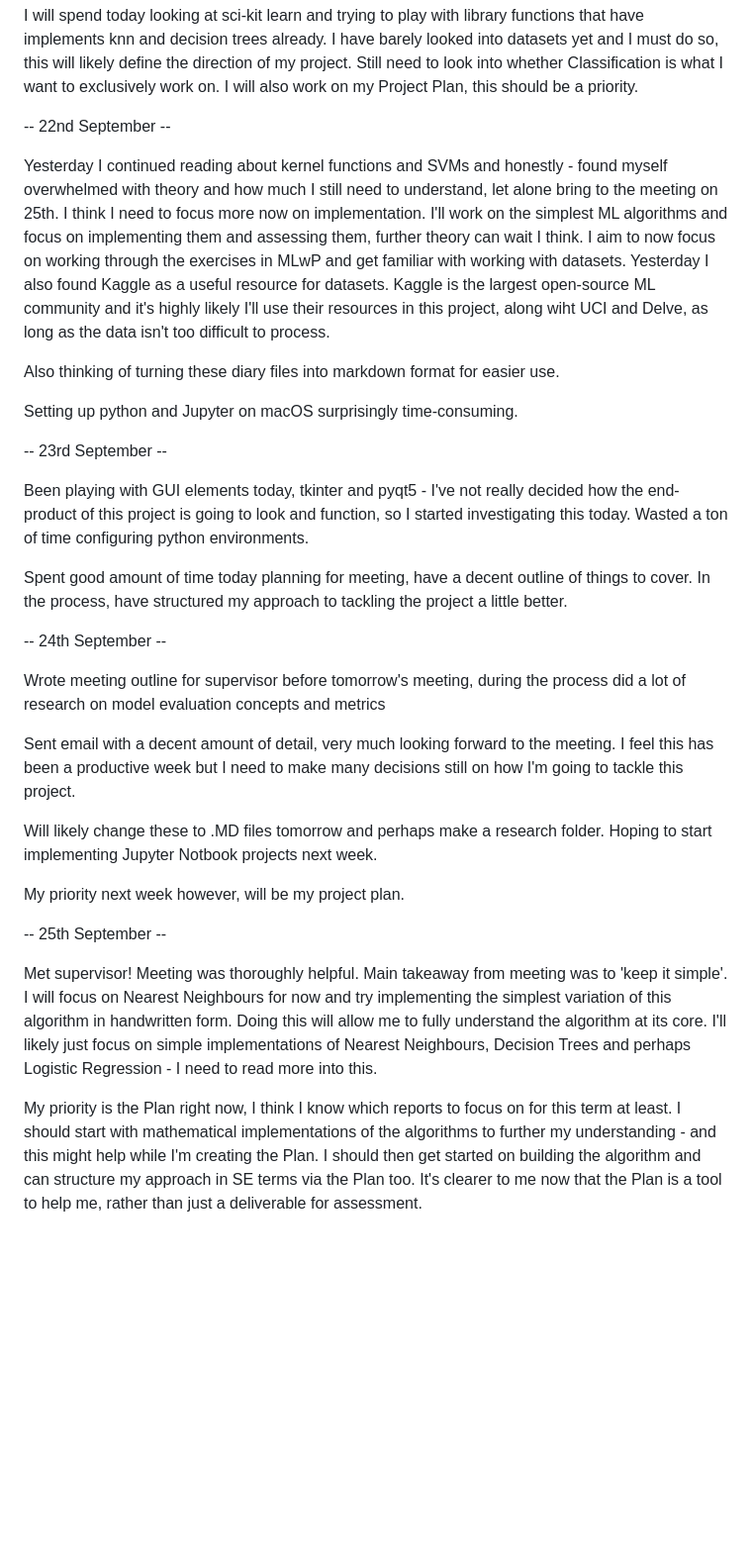
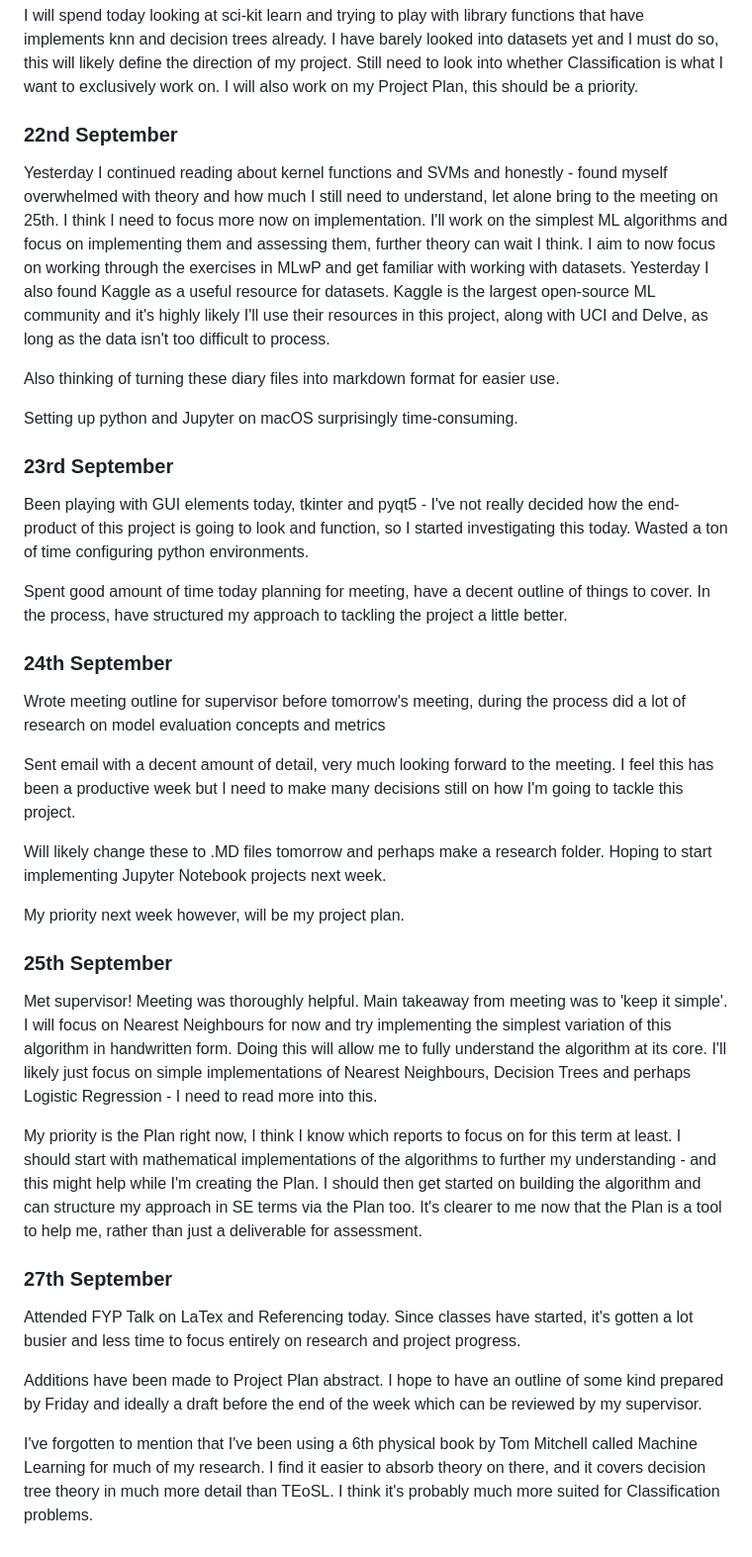
Before and after one commit to nkurien/FYP-MLEvaluator, a Markdown page: diary/FYP_Diary.md, the part around one of its changes. Shown at 99% size. Rendered like a GitHub page; blank space fills up the shorter version.

```diff
--- a/diary/FYP_Diary.md
+++ b/diary/FYP_Diary.md
@@ -67,36 +69,43 @@ I purchased a pocketbook for meetings and ideas with my supervisor
 
 I will spend today looking at sci-kit learn and trying to play with library functions that have implements knn and decision trees already. I have barely looked into datasets yet and I must do so, this will likely define the direction of my project. Still need to look into whether Classification is what I want to exclusively work on. I will also work on my Project Plan, this should be a priority.
 
--- 22nd September --
+### 22nd September
 
 Yesterday I continued reading about kernel functions and SVMs and honestly - found myself overwhelmed with theory and how much I still need to understand, let alone bring to the meeting on 25th. I think I need to focus more now on implementation. I'll work on the simplest ML algorithms and focus on implementing them and assessing them, further theory can wait I think.
 I aim to now focus on working through the exercises in MLwP and get familiar with working with datasets.
-Yesterday I also found Kaggle as a useful resource for datasets. Kaggle is the largest open-source ML community and it's highly likely I'll use their resources in this project, along wiht UCI and Delve, as long as the data isn't too difficult to process.
+Yesterday I also found Kaggle as a useful resource for datasets. Kaggle is the largest open-source ML community and it's highly likely I'll use their resources in this project, along with UCI and Delve, as long as the data isn't too difficult to process.
 
 Also thinking of turning these diary files into markdown format for easier use.
 
 Setting up python and Jupyter on macOS surprisingly time-consuming.
 
--- 23rd September --
+### 23rd September
 
 Been playing with GUI elements today, tkinter and pyqt5 - I've not really decided how the end-product of this project is going to look and function, so I started investigating this today.
 Wasted a ton of time configuring python environments.
 
 Spent good amount of time today planning for meeting, have a decent outline of things to cover. In the process, have structured my approach to tackling the project a little better.
 
--- 24th September --
+### 24th September
 
 Wrote meeting outline for supervisor before tomorrow's meeting, during the process did a lot of research on model evaluation concepts and metrics
 
 Sent email with a decent amount of detail, very much looking forward to the meeting. I feel this has been a productive week but I need to make many decisions still on how I'm going to tackle this project.
 
-Will likely change these to .MD files tomorrow and perhaps make a research folder. Hoping to start implementing Jupyter Notbook projects next week.
+Will likely change these to .MD files tomorrow and perhaps make a research folder. Hoping to start implementing Jupyter Notebook projects next week.
 
 My priority next week however, will be my project plan.
 
--- 25th September --
+### 25th September
 
 Met supervisor! Meeting was thoroughly helpful. Main takeaway from meeting was to 'keep it simple'. I will focus on Nearest Neighbours for now and try implementing the simplest variation of this algorithm in handwritten form. Doing this will allow me to fully understand the algorithm at its core.
 I'll likely just focus on simple implementations of Nearest Neighbours, Decision Trees and perhaps Logistic Regression - I need to read more into this.
 
 My priority is the Plan right now, I think I know which reports to focus on for this term at least. I should start with mathematical implementations of the algorithms to further my understanding - and this might help while I'm creating the Plan. I should then get started on building the algorithm and can structure my approach in SE terms via the Plan too. It's clearer to me now that the Plan is a tool to help me, rather than just a deliverable for assessment.
+
+### 27th September
+Attended FYP Talk on LaTex and Referencing today. Since classes have started, it's gotten a lot busier and less time to focus entirely on research and project progress.
+
+Additions have been made to Project Plan abstract. I hope to have an outline of some kind prepared by Friday and ideally a draft before the end of the week which can be reviewed by my supervisor.
+
+I've forgotten to mention that I've been using a 6th physical book by Tom Mitchell called Machine Learning for much of my research. I find it easier to absorb theory on there, and it covers decision tree theory in much more detail than TEoSL. I think it's probably much more suited for Classification problems.
```
Also changed, not shown: other parts of diary/FYP_Diary.md (+16 -14 lines).
